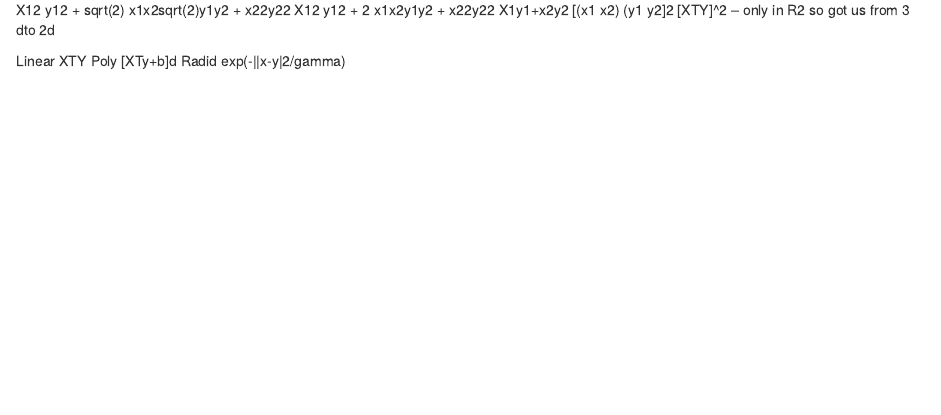
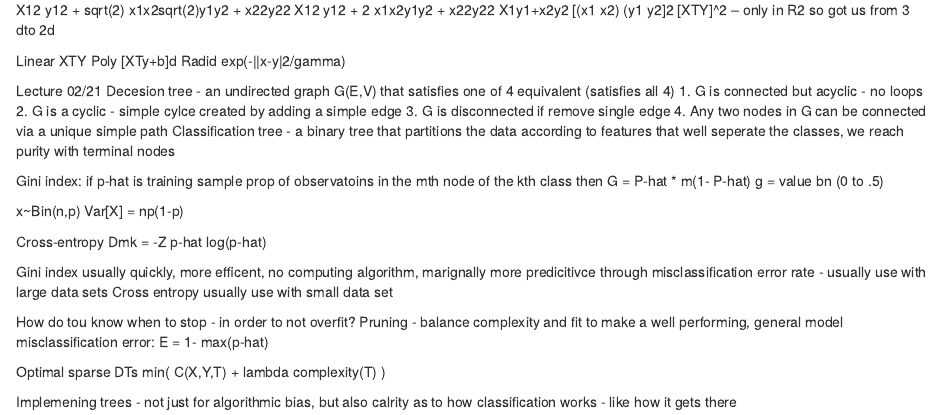
Before and after one commit to colbyreichenbach/Machine-Learning-and-Ethics, an R Markdown document (notes.Rmd): the page in a window 1100 px wide, from 1560 px down. Rendered offline with R 4.5, knitr and Pandoc, with nearby package versions.

Commit message:
updated w/ lecture from 2/21

```diff
--- a/notes.Rmd
+++ b/notes.Rmd
@@ -163,3 +163,33 @@ X1y1+x2y2
 Linear XTY
 Poly [XTy+b]d
 Radid exp(-||x-y|2/gamma)
+
+Lecture 02/21
+Decesion tree
+- an undirected graph G(E,V) that satisfies one of 4 equivalent (satisfies all 4)
+1. G is connected but acyclic - no loops
+2. G is a cyclic - simple cylce created by adding a simple edge
+3. G is disconnected if remove single edge
+4. Any two nodes in G can be connected via a unique simple path
+Classification tree
+- a binary tree that partitions the data according to features that well seperate the classes, we reach purity with terminal nodes
+
+Gini index: if p-hat is training sample prop of observatoins in the mth node of the kth class then G = P-hat * m(1- P-hat)
+g = value bn (0 to .5)
+
+x~Bin(n,p) Var[X] = np(1-p)
+
+Cross-entropy
+Dmk = -Z p-hat log(p-hat)
+
+Gini index usually quickly, more efficent, no computing algorithm, marignally more predicitivce through misclassification error rate - usually use with large data sets
+Cross entropy usually use with small data set
+
+How do tou know when to stop - in order to not overfit?
+Pruning - balance complexity and fit to make a well performing, general model
+misclassification error: E = 1- max(p-hat)
+
+Optimal sparse DTs
+min( C(X,Y,T) + lambda complexity(T) )
+
+Implemening trees - not just for algorithmic bias, but also calrity as to how classification works - like how it gets there
```
